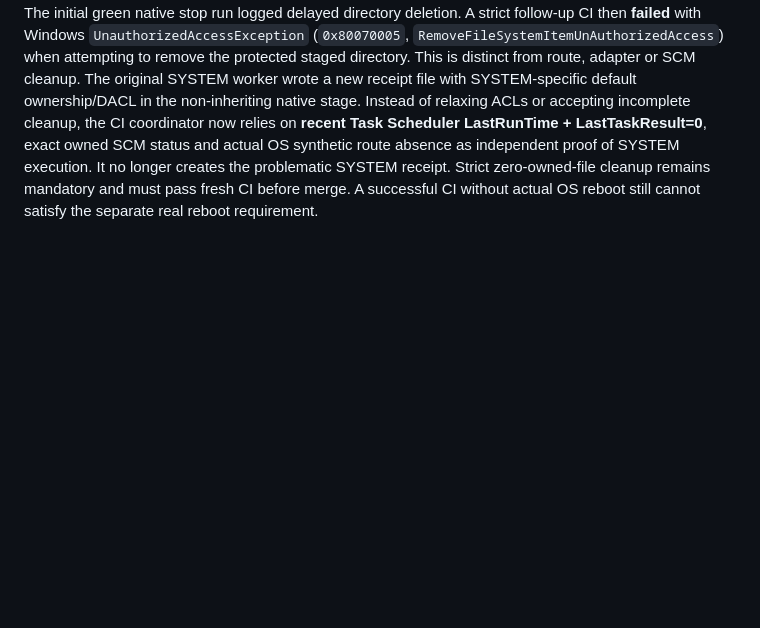
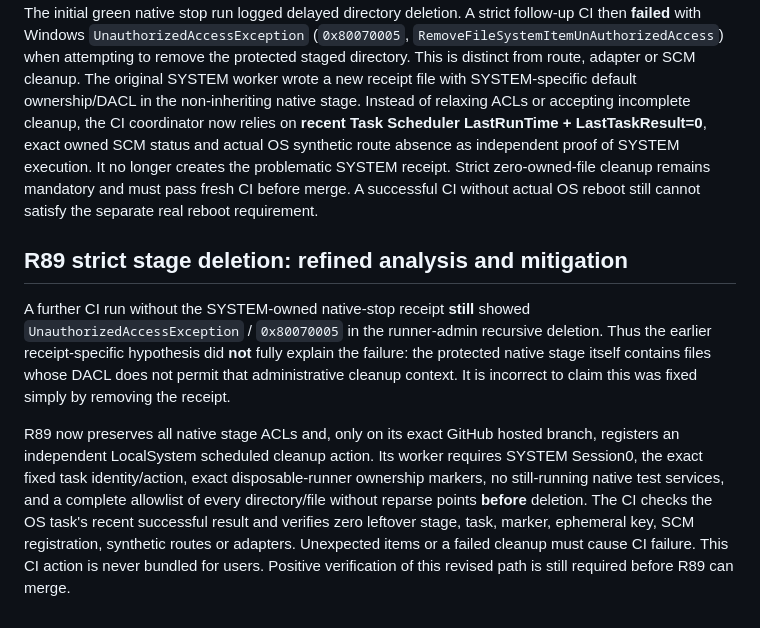
Before and after one commit to Morandi-official/Oracle-Proxy-Infrastructure, a Markdown page: docs/r89-ci-native-startup-phase-stop.md, the part around the change. GitHub-like rendering; blank space fills up the shorter version.

Commit message:
R89: accurately document protected stage DACL failure and fail-closed SYSTEM remediation

```diff
--- a/docs/r89-ci-native-startup-phase-stop.md
+++ b/docs/r89-ci-native-startup-phase-stop.md
@@ -23,3 +23,9 @@ Do not expand these tests to boot-start production WireGuard services or all-dev
 ## R89 cleanup fault reproduced and corrected at source
 
 The initial green native stop run logged delayed directory deletion. A strict follow-up CI then **failed** with Windows `UnauthorizedAccessException` (`0x80070005`, `RemoveFileSystemItemUnAuthorizedAccess`) when attempting to remove the protected staged directory. This is distinct from route, adapter or SCM cleanup. The original SYSTEM worker wrote a new receipt file with SYSTEM-specific default ownership/DACL in the non-inheriting native stage. Instead of relaxing ACLs or accepting incomplete cleanup, the CI coordinator now relies on **recent Task Scheduler LastRunTime + LastTaskResult=0**, exact owned SCM status and actual OS synthetic route absence as independent proof of SYSTEM execution. It no longer creates the problematic SYSTEM receipt. Strict zero-owned-file cleanup remains mandatory and must pass fresh CI before merge. A successful CI without actual OS reboot still cannot satisfy the separate real reboot requirement.
+
+## R89 strict stage deletion: refined analysis and mitigation
+
+A further CI run without the SYSTEM-owned native-stop receipt **still** showed `UnauthorizedAccessException` / `0x80070005` in the runner-admin recursive deletion. Thus the earlier receipt-specific hypothesis did **not** fully explain the failure: the protected native stage itself contains files whose DACL does not permit that administrative cleanup context. It is incorrect to claim this was fixed simply by removing the receipt.
+
+R89 now preserves all native stage ACLs and, only on its exact GitHub hosted branch, registers an independent LocalSystem scheduled cleanup action. Its worker requires SYSTEM Session0, the exact fixed task identity/action, exact disposable-runner ownership markers, no still-running native test services, and a complete allowlist of every directory/file without reparse points **before** deletion. The CI checks the OS task's recent successful result and verifies zero leftover stage, task, marker, ephemeral key, SCM registration, synthetic routes or adapters. Unexpected items or a failed cleanup must cause CI failure. This CI action is never bundled for users. Positive verification of this revised path is still required before R89 can merge.
```
